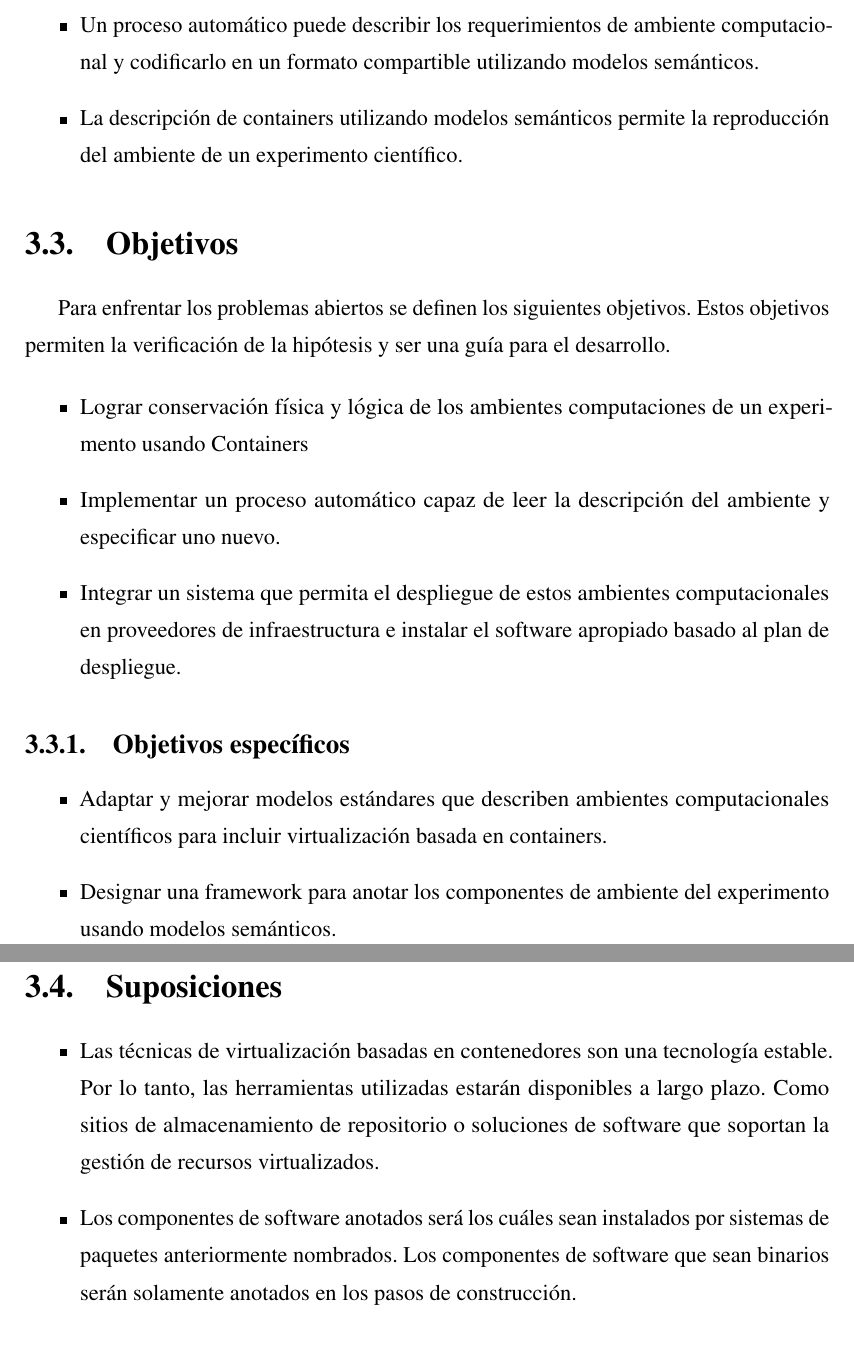
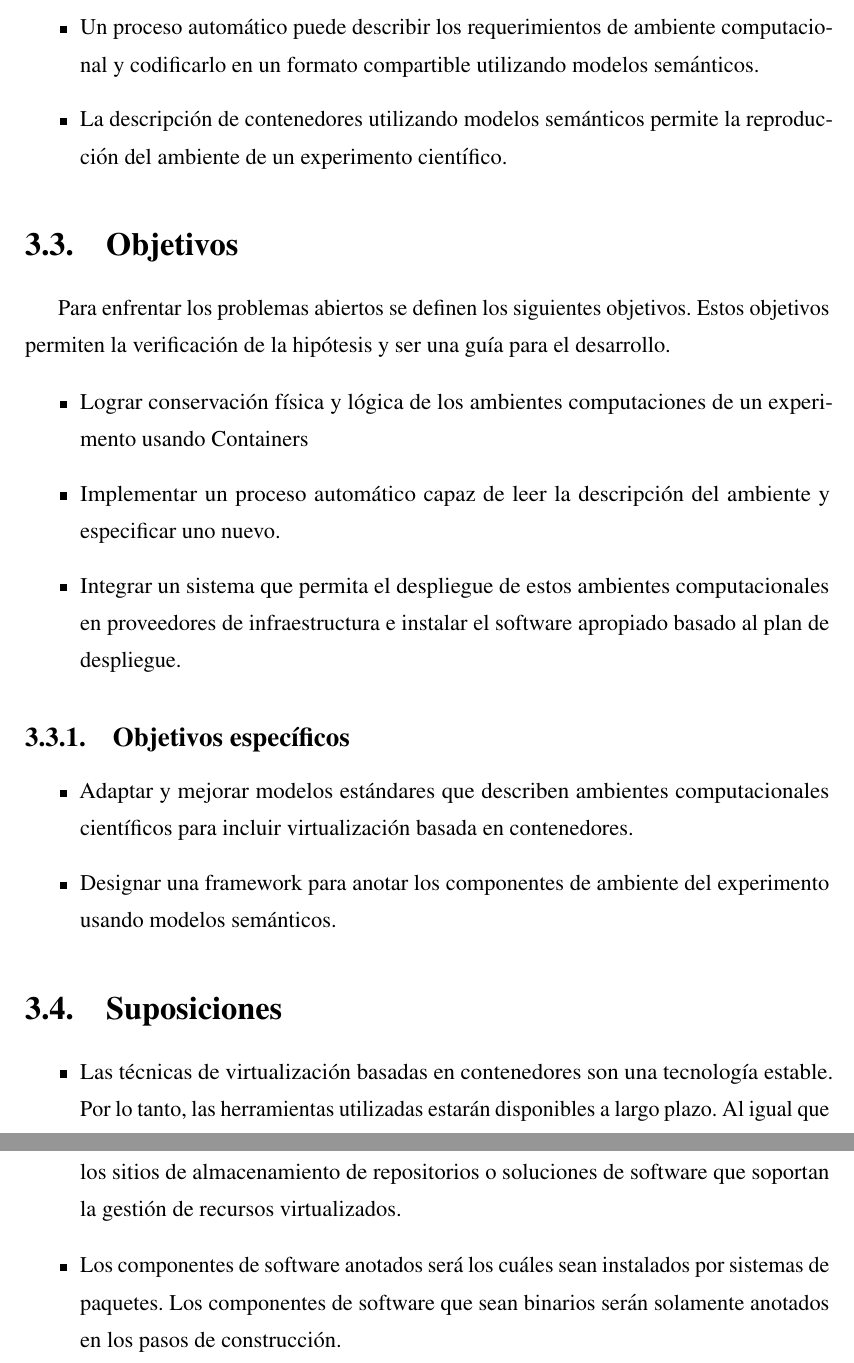
Before and after one commit to mosoriob/master-thesis, a LaTeX thesis (thesis.tex, which reads Chapters/Chapter3/chapter3.tex): two parts of pages 28 and 29 of 61, joined at a grey line, cut so that both start at the same text. Compiled offline with pdfLaTeX.

Commit message:
chapter3: ok

```diff
--- a/Chapters/Chapter3/chapter3.tex
+++ b/Chapters/Chapter3/chapter3.tex
@@ -26,7 +26,7 @@ En función a los problemas abiertos detectados, se definen las siguientes hipó
 
 \begin{itemize}
 	\item Un proceso automático puede describir los requerimientos de ambiente computacional y codificarlo en un formato compartible utilizando modelos semánticos.
-	\item La descripción de containers utilizando modelos semánticos permite la reproducción del ambiente de un experimento científico.
+	\item La descripción de contenedores utilizando modelos semánticos permite la reproducción del ambiente de un experimento científico.
 \end{itemize}
 %--------------------------------------------
 %	SECTION OBJETIVOS
@@ -47,15 +46,13 @@ Para enfrentar los problemas abiertos se definen los siguientes objetivos. Estos
 \subsection{Objetivos específicos}
 
 \begin{itemize}
-	\item Adaptar y mejorar modelos estándares que describen ambientes computacionales científicos para incluir virtualización basada en containers.
+	\item Adaptar y mejorar modelos estándares que describen ambientes computacionales científicos para incluir virtualización basada en contenedores.
 	\item Designar una framework para anotar los componentes de ambiente del experimento usando modelos semánticos.
 \end{itemize}
-
-
 
 \section{Suposiciones}
 
 \begin{itemize}
-	\item Las técnicas de virtualización basadas en contenedores son una tecnología estable. Por lo tanto, las herramientas utilizadas estarán disponibles a largo plazo. Como sitios de almacenamiento de repositorio o soluciones de software que soportan la gestión de recursos virtualizados.
-	\item Los componentes de software anotados será los cuáles sean instalados por sistemas de paquetes anteriormente nombrados. Los componentes de software que sean binarios serán solamente anotados en los pasos de construcción.
+	\item Las técnicas de virtualización basadas en contenedores son una tecnología estable. Por lo tanto, las herramientas utilizadas estarán disponibles a largo plazo. Al igual que los sitios de almacenamiento de repositorios o soluciones de software que soportan la gestión de recursos virtualizados.
+	\item Los componentes de software anotados será los cuáles sean instalados por sistemas de paquetes. Los componentes de software que sean binarios serán solamente anotados en los pasos de construcción.
 \end{itemize}
```
Also changed, not shown: Chapters/Chapter3/chapter3.tex (3 more changed lines).
